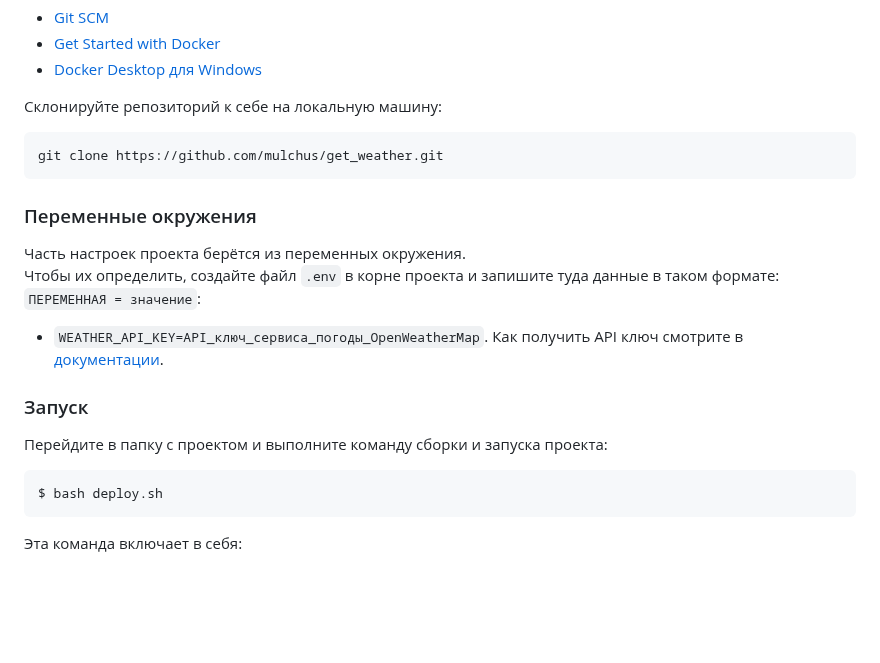
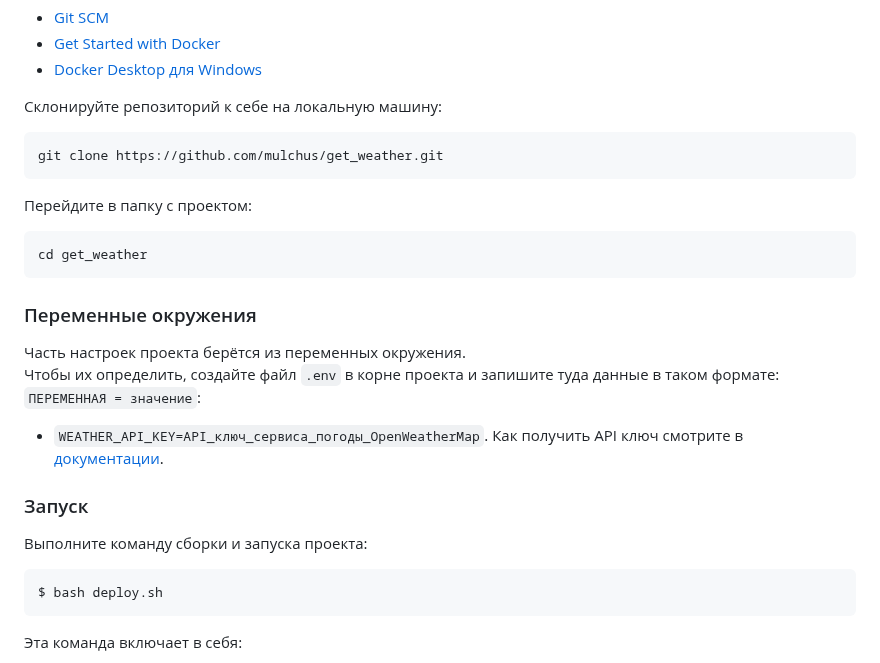
Before and after one commit to mulchus/get_weather, a Markdown page: README.md, the part around the change. Drawn GitHub-style; blank space fills up the shorter version.

````diff
--- a/README.md
+++ b/README.md
@@ -16,6 +16,12 @@
 git clone https://github.com/mulchus/get_weather.git
 ```
 
+Перейдите в папку с проектом:
+```shell
+cd get_weather
+```
+
+
 ### Переменные окружения
 
 Часть настроек проекта берётся из переменных окружения.
@@ -24,7 +30,7 @@ git clone https://github.com/mulchus/get_weather.git
 
 ### Запуск
 
-Перейдите в папку с проектом и выполните команду сборки и запуска проекта:
+Выполните команду сборки и запуска проекта:
 
 ```shell
 $ bash deploy.sh
````
